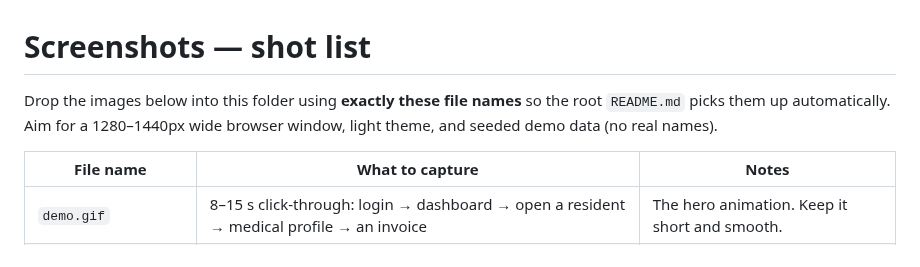
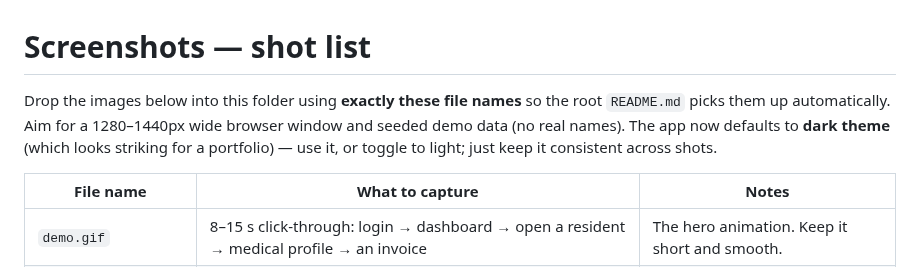
Before and after one commit to ilisevicirena/nursing-home, a Markdown page: docs/screenshots/README.md, the part around the change. GitHub-like rendering.

```diff
--- a/docs/screenshots/README.md
+++ b/docs/screenshots/README.md
@@ -1,8 +1,9 @@
 # Screenshots — shot list
 
 Drop the images below into this folder using **exactly these file names** so the root
-`README.md` picks them up automatically. Aim for a 1280–1440px wide browser window,
-light theme, and seeded demo data (no real names).
+`README.md` picks them up automatically. Aim for a 1280–1440px wide browser window and
+seeded demo data (no real names). The app now defaults to **dark theme** (which looks
+striking for a portfolio) — use it, or toggle to light; just keep it consistent across shots.
 
 | File name | What to capture | Notes |
 |---|---|---|
```
Also changed, not shown: README.md (+0 -8 lines), docs/screenshots/calculation.png (added), docs/screenshots/dashboard.png (added), docs/screenshots/medical-profile.png (added), docs/screenshots/residents.png (added).
